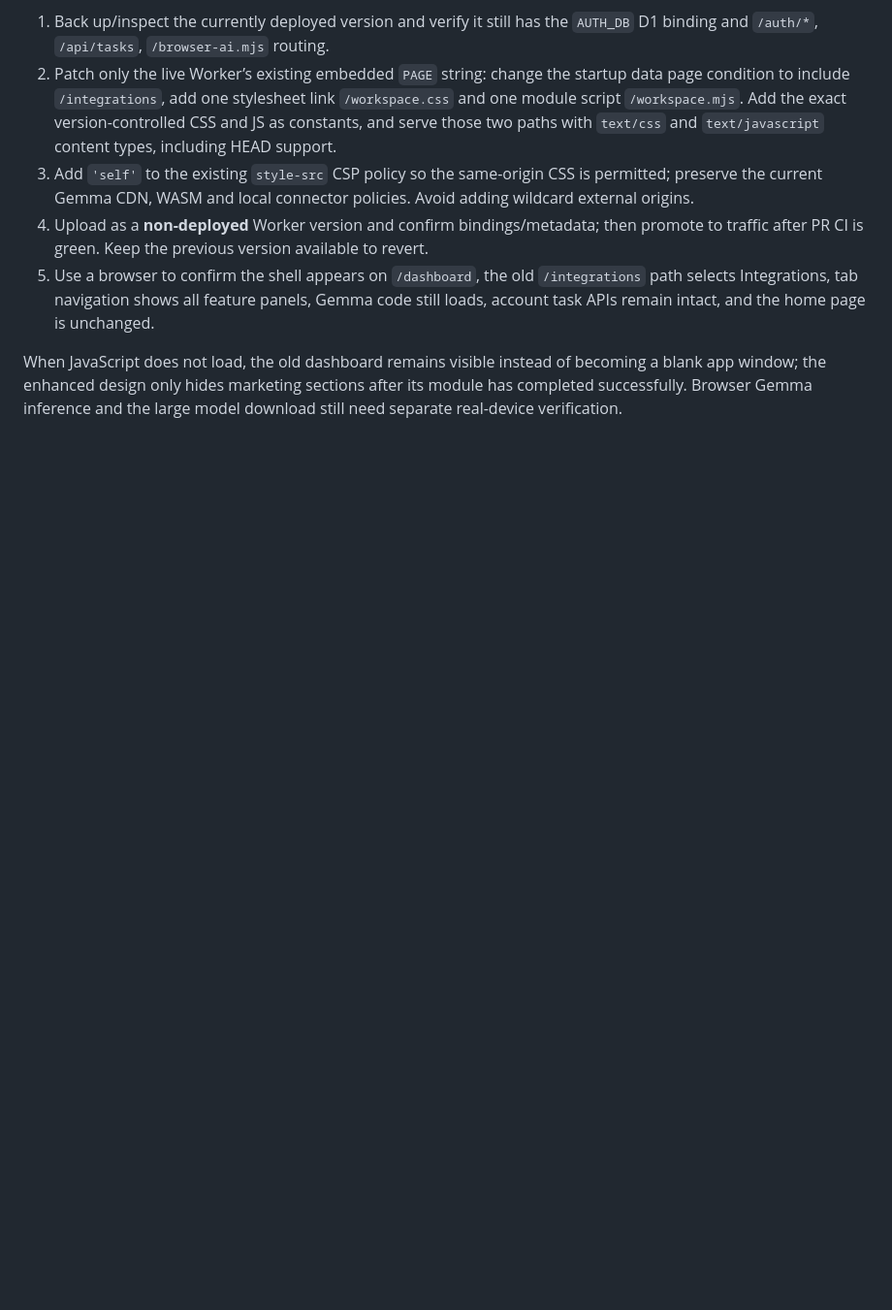
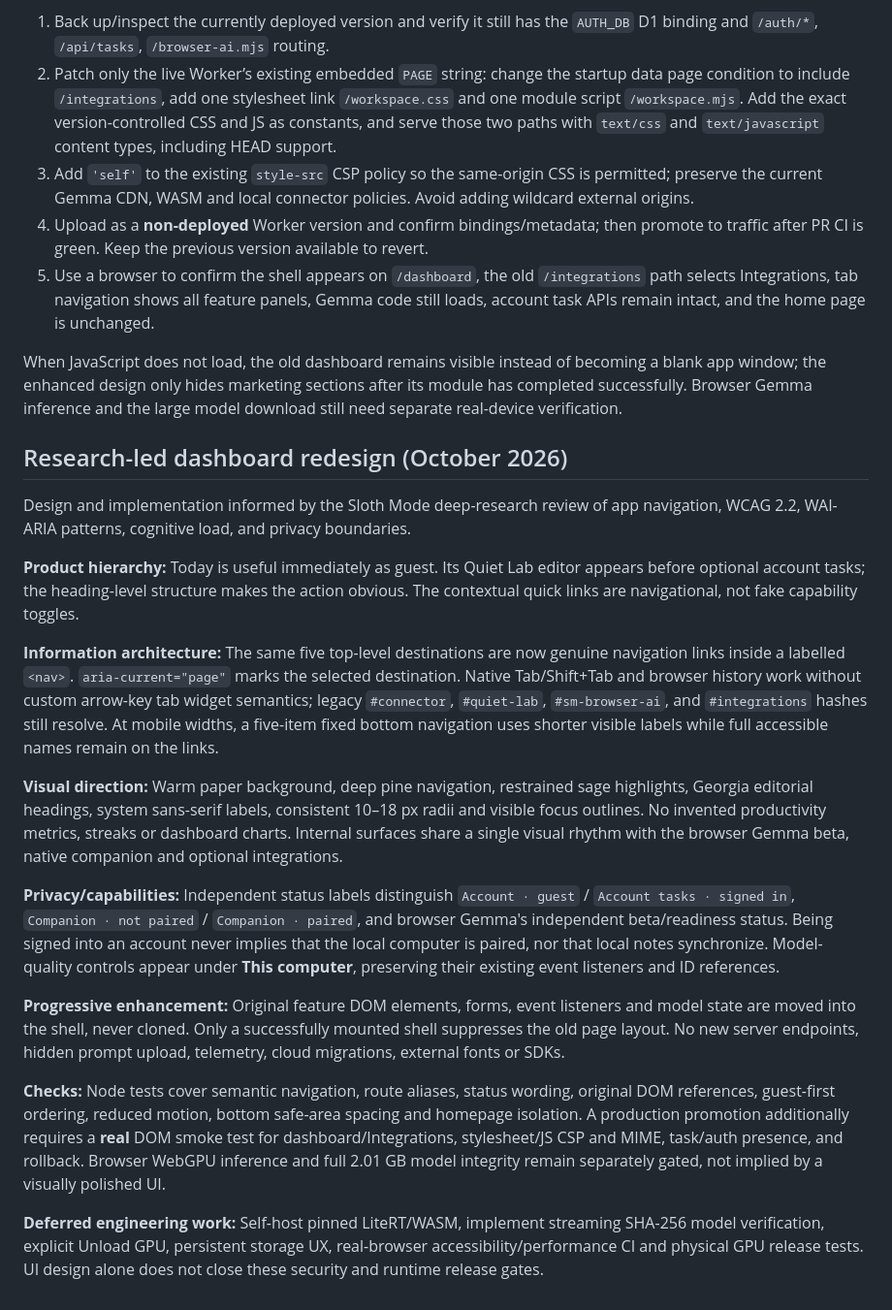
Before and after one commit to marceli1404/sloth-mode, a Markdown page: docs/UNIFIED_WORKSPACE.md, the part around the change. Shown at 97% size. Drawn GitHub-style; blank space fills up the shorter version.

Commit message:
Record researched Sloth design system and release boundaries

```diff
--- a/docs/UNIFIED_WORKSPACE.md
+++ b/docs/UNIFIED_WORKSPACE.md
@@ -23,3 +23,21 @@ The website is served by the production Worker `sloth-mode-demo`, which contains
 5. Use a browser to confirm the shell appears on `/dashboard`, the old `/integrations` path selects Integrations, tab navigation shows all feature panels, Gemma code still loads, account task APIs remain intact, and the home page is unchanged.
 
 When JavaScript does not load, the old dashboard remains visible instead of becoming a blank app window; the enhanced design only hides marketing sections after its module has completed successfully. Browser Gemma inference and the large model download still need separate real-device verification.
+
+## Research-led dashboard redesign (October 2026)
+
+Design and implementation informed by the Sloth Mode deep-research review of app navigation, WCAG 2.2, WAI-ARIA patterns, cognitive load, and privacy boundaries.
+
+**Product hierarchy:** Today is useful immediately as guest. Its Quiet Lab editor appears before optional account tasks; the heading-level structure makes the action obvious. The contextual quick links are navigational, not fake capability toggles.
+
+**Information architecture:** The same five top-level destinations are now genuine navigation links inside a labelled `<nav>`. `aria-current="page"` marks the selected destination. Native Tab/Shift+Tab and browser history work without custom arrow-key tab widget semantics; legacy `#connector`, `#quiet-lab`, `#sm-browser-ai`, and `#integrations` hashes still resolve. At mobile widths, a five-item fixed bottom navigation uses shorter visible labels while full accessible names remain on the links.
+
+**Visual direction:** Warm paper background, deep pine navigation, restrained sage highlights, Georgia editorial headings, system sans-serif labels, consistent 10–18 px radii and visible focus outlines. No invented productivity metrics, streaks or dashboard charts. Internal surfaces share a single visual rhythm with the browser Gemma beta, native companion and optional integrations.
+
+**Privacy/capabilities:** Independent status labels distinguish `Account · guest` / `Account tasks · signed in`, `Companion · not paired` / `Companion · paired`, and browser Gemma's independent beta/readiness status. Being signed into an account never implies that the local computer is paired, nor that local notes synchronize. Model-quality controls appear under **This computer**, preserving their existing event listeners and ID references.
+
+**Progressive enhancement:** Original feature DOM elements, forms, event listeners and model state are moved into the shell, never cloned. Only a successfully mounted shell suppresses the old page layout. No new server endpoints, hidden prompt upload, telemetry, cloud migrations, external fonts or SDKs.
+
+**Checks:** Node tests cover semantic navigation, route aliases, status wording, original DOM references, guest-first ordering, reduced motion, bottom safe-area spacing and homepage isolation. A production promotion additionally requires a **real** DOM smoke test for dashboard/Integrations, stylesheet/JS CSP and MIME, task/auth presence, and rollback. Browser WebGPU inference and full 2.01 GB model integrity remain separately gated, not implied by a visually polished UI.
+
+**Deferred engineering work:** Self-host pinned LiteRT/WASM, implement streaming SHA-256 model verification, explicit Unload GPU, persistent storage UX, real-browser accessibility/performance CI and physical GPU release tests. UI design alone does not close these security and runtime release gates.
```
